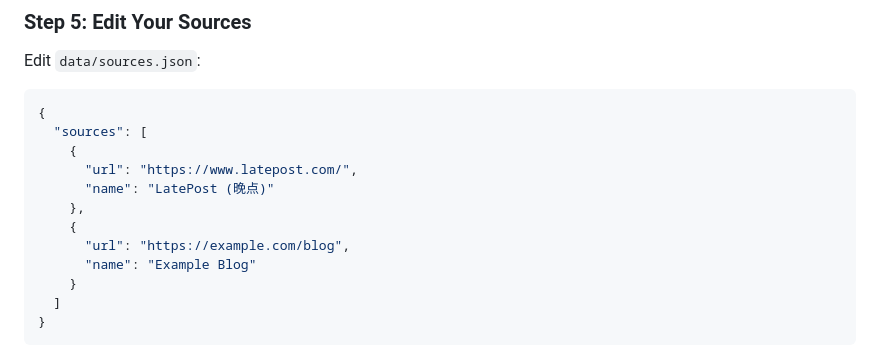
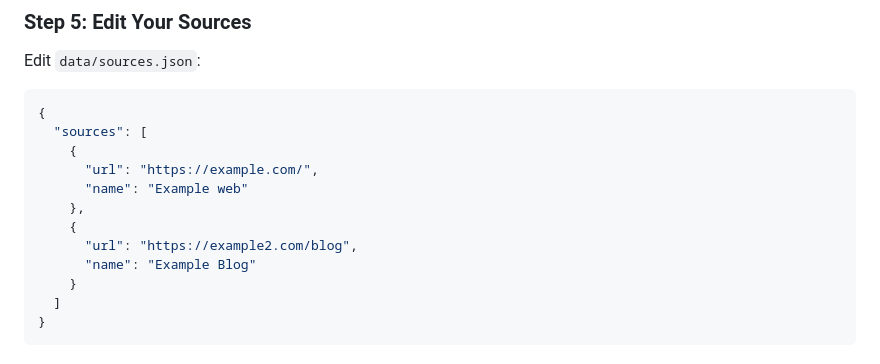
Before and after one commit to lch99310/newsletter_manager, a Markdown page: README.md, the part around the change. Drawn GitHub-style.

```diff
--- a/README.md
+++ b/README.md
@@ -48,11 +48,11 @@ Edit `data/sources.json`:
 {
   "sources": [
     {
-      "url": "https://www.latepost.com/",
-      "name": "LatePost (晚点)"
+      "url": "https://example.com/",
+      "name": "Example web"
     },
     {
-      "url": "https://example.com/blog",
+      "url": "https://example2.com/blog",
       "name": "Example Blog"
     }
   ]
```
